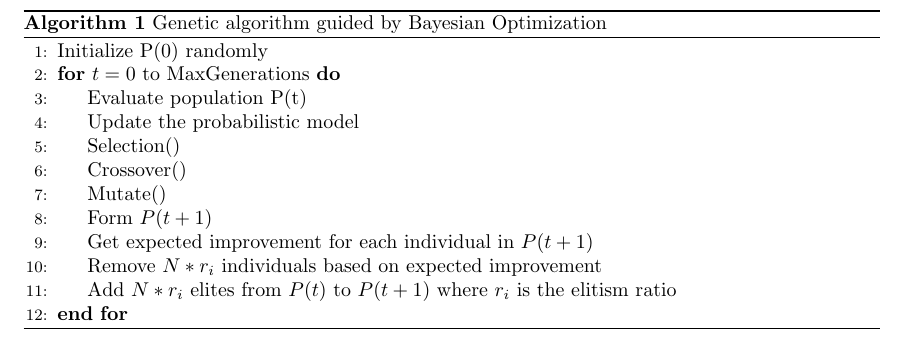
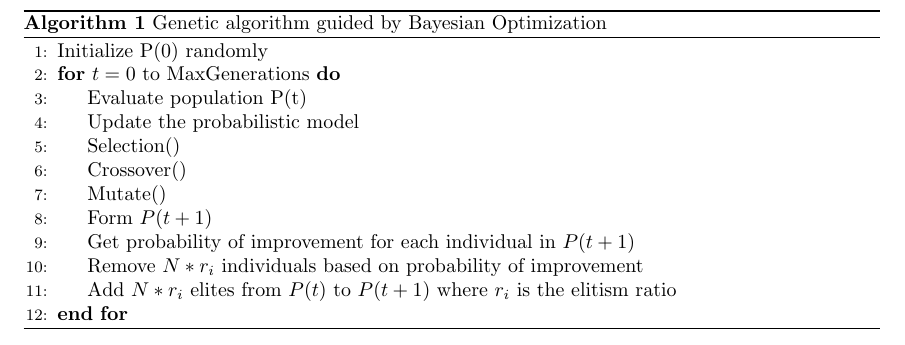
Before and after one commit to ymkim1019/sbse_parameter_optimization, a LaTeX document (pseudocode.tex): part of the page, cut so that both start at the same text. Compiled offline with pdfLaTeX.

Commit message:
algorithm pseudo code

```diff
--- a/pseudocode.tex
+++ b/pseudocode.tex
@@ -20,8 +20,8 @@
 			\State {Crossover()}
 			\State {Mutate()}
 			\State {Form $P(t+1)$}
-			\State {Get expected improvement for each individual in $P(t+1)$}
-			\State {Remove $N*r_i$ individuals based on expected improvement}
+			\State {Get probability of improvement for each individual in $P(t+1)$}
+			\State {Remove $N*r_i$ individuals based on probability of improvement}
 			\State {Add $N*r_i$ elites from $P(t)$ to $P(t+1)$ where $r_i$ is the elitism ratio}
 			\EndFor
 		\end{algorithmic}
```
